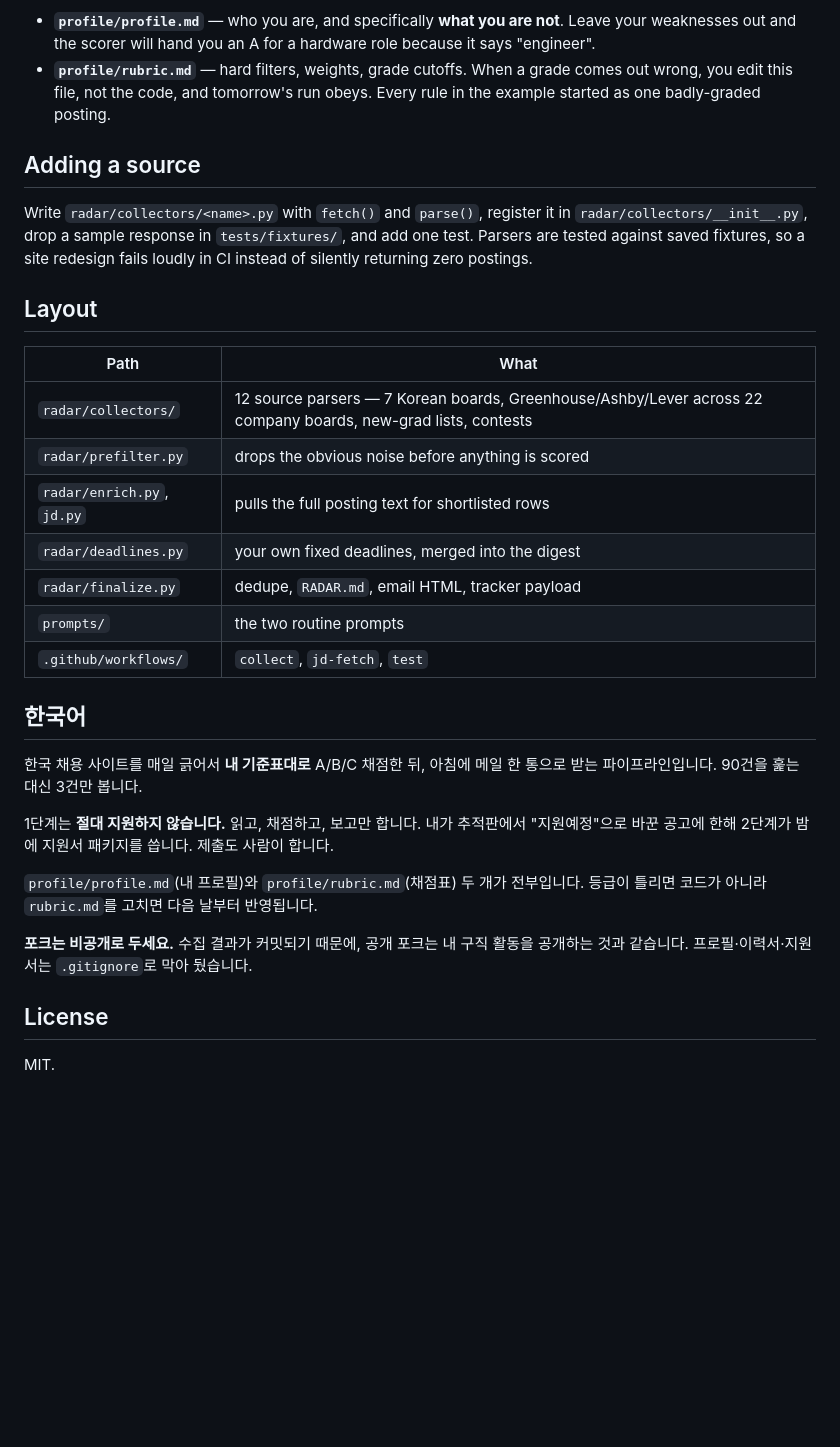
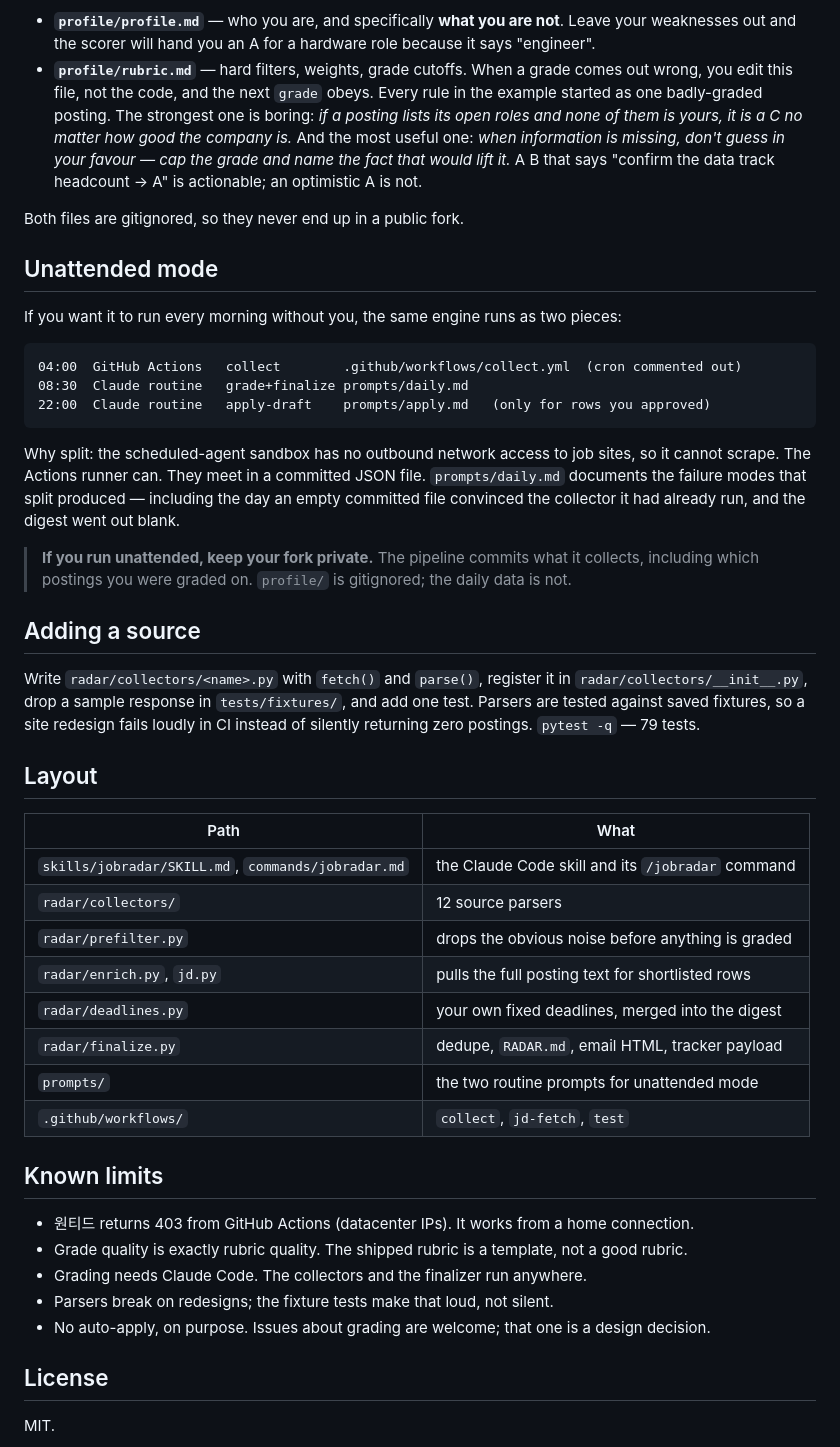
Before and after one commit to mandu5/jobradar, a Markdown page: README.md, the part around one of its changes. Rendered like a GitHub page; blank space fills up the shorter version.

````diff
--- a/README.md
+++ b/README.md
@@ -58,41 +62,60 @@ Everything else is plumbing. These two are the product:
 - **`profile/profile.md`** — who you are, and specifically **what you are not**. Leave your
   weaknesses out and the scorer will hand you an A for a hardware role because it says "engineer".
 - **`profile/rubric.md`** — hard filters, weights, grade cutoffs. When a grade comes out wrong,
-  you edit this file, not the code, and tomorrow's run obeys. Every rule in the example started
-  as one badly-graded posting.
+  you edit this file, not the code, and the next `grade` obeys. Every rule in the example
+  started as one badly-graded posting. The strongest one is boring: *if a posting lists its open
+  roles and none of them is yours, it is a C no matter how good the company is.* And the most
+  useful one: *when information is missing, don't guess in your favour — cap the grade and name
+  the fact that would lift it.* A B that says "confirm the data track headcount → A" is
+  actionable; an optimistic A is not.
+
+Both files are gitignored, so they never end up in a public fork.
+
+## Unattended mode
+
+If you want it to run every morning without you, the same engine runs as two pieces:
+
+```
+04:00  GitHub Actions   collect        .github/workflows/collect.yml  (cron commented out)
+08:30  Claude routine   grade+finalize prompts/daily.md
+22:00  Claude routine   apply-draft    prompts/apply.md   (only for rows you approved)
+```
+
+Why split: the scheduled-agent sandbox has no outbound network access to job sites, so it cannot
+scrape. The Actions runner can. They meet in a committed JSON file. `prompts/daily.md` documents
+the failure modes that split produced — including the day an empty committed file convinced the
+collector it had already run, and the digest went out blank.
+
+> **If you run unattended, keep your fork private.** The pipeline commits what it collects,
+> including which postings you were graded on. `profile/` is gitignored; the daily data is not.
 
 ## Adding a source
 
 Write `radar/collectors/<name>.py` with `fetch()` and `parse()`, register it in
 `radar/collectors/__init__.py`, drop a sample response in `tests/fixtures/`, and add one test.
 Parsers are tested against saved fixtures, so a site redesign fails loudly in CI instead of
-silently returning zero postings.
+silently returning zero postings. `pytest -q` — 79 tests.
 
 ## Layout
 
 | Path | What |
 |---|---|
-| `radar/collectors/` | 12 source parsers — 7 Korean boards, Greenhouse/Ashby/Lever across 22 company boards, new-grad lists, contests |
-| `radar/prefilter.py` | drops the obvious noise before anything is scored |
+| `skills/jobradar/SKILL.md`, `commands/jobradar.md` | the Claude Code skill and its `/jobradar` command |
+| `radar/collectors/` | 12 source parsers |
+| `radar/prefilter.py` | drops the obvious noise before anything is graded |
 | `radar/enrich.py`, `jd.py` | pulls the full posting text for shortlisted rows |
 | `radar/deadlines.py` | your own fixed deadlines, merged into the digest |
 | `radar/finalize.py` | dedupe, `RADAR.md`, email HTML, tracker payload |
-| `prompts/` | the two routine prompts |
+| `prompts/` | the two routine prompts for unattended mode |
 | `.github/workflows/` | `collect`, `jd-fetch`, `test` |
 
-## 한국어
+## Known limits
 
-한국 채용 사이트를 매일 긁어서 **내 기준표대로** A/B/C 채점한 뒤, 아침에 메일 한 통으로 받는
-파이프라인입니다. 90건을 훑는 대신 3건만 봅니다.
-
-1단계는 **절대 지원하지 않습니다.** 읽고, 채점하고, 보고만 합니다. 내가 추적판에서 "지원예정"으로
-바꾼 공고에 한해 2단계가 밤에 지원서 패키지를 씁니다. 제출도 사람이 합니다.
-
-`profile/profile.md`(내 프로필)와 `profile/rubric.md`(채점표) 두 개가 전부입니다. 등급이 틀리면
-코드가 아니라 `rubric.md`를 고치면 다음 날부터 반영됩니다.
-
-**포크는 비공개로 두세요.** 수집 결과가 커밋되기 때문에, 공개 포크는 내 구직 활동을 공개하는 것과
-같습니다. 프로필·이력서·지원서는 `.gitignore`로 막아 뒀습니다.
+- 원티드 returns 403 from GitHub Actions (datacenter IPs). It works from a home connection.
+- Grade quality is exactly rubric quality. The shipped rubric is a template, not a good rubric.
+- Grading needs Claude Code. The collectors and the finalizer run anywhere.
+- Parsers break on redesigns; the fixture tests make that loud, not silent.
+- No auto-apply, on purpose. Issues about grading are welcome; that one is a design decision.
 
 ## License
 
````
Also changed, not shown: other parts of README.md (+46 -42 lines), README.ko.md (added, +104 -0 lines), commands/jobradar.md (added, +25 -0 lines), docs/launch/checklist.md (+21 -3 lines), skills/jobradar/SKILL.md (added, +156 -0 lines), docs/demo.gif (added), 7 other files.
